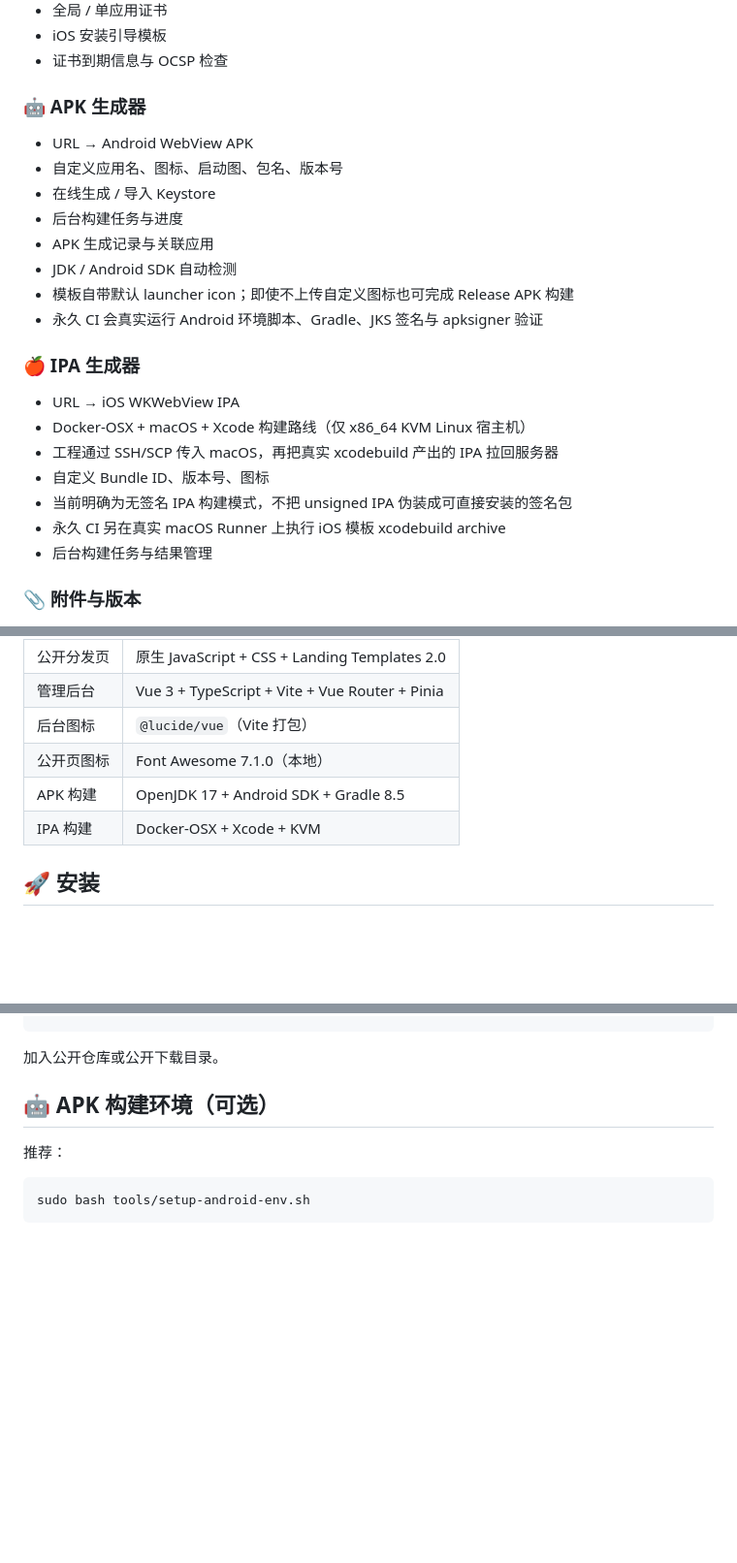
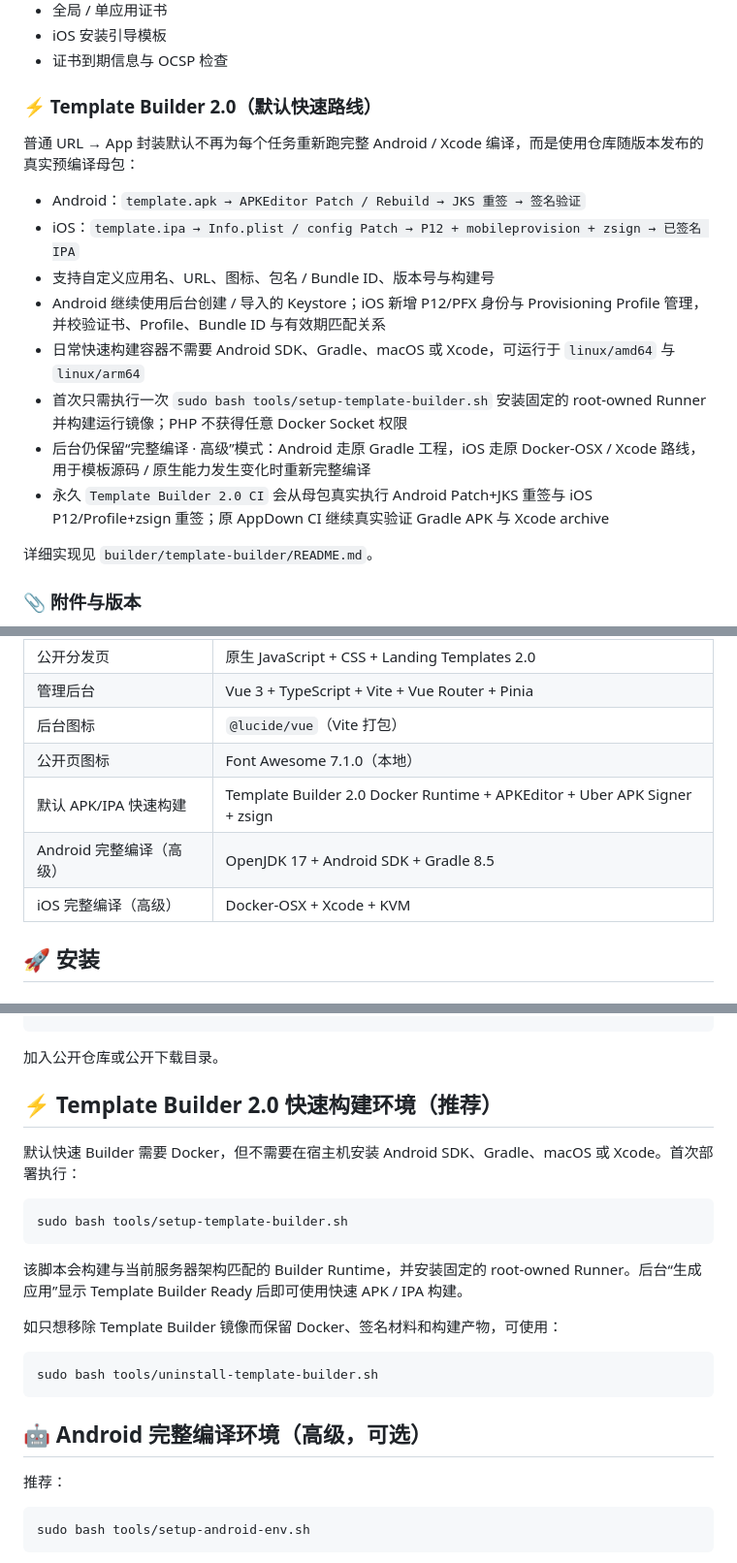
Before and after one commit to nljie1103/appdown, a Markdown page: README.md, 3 parts joined by grey strips. Shown at 97% size. GitHub-like rendering; blank space fills up the shorter version.

Commit message:
Docs: document Template Builder 2.0 fast path
Synchronize README and CHANGELOG with the already-merged Builder 2.0 fast template APK/IPA signing path, while keeping the full Gradle/Xcode builders documented as advanced modes. No version bump or Release.

````diff
--- a/README.md
+++ b/README.md
@@ -73,26 +73,20 @@ Admin 2.0 已接入真实 PHP API，而不是静态演示数据，覆盖：
 - iOS 安装引导模板
 - 证书到期信息与 OCSP 检查
 
-### 🤖 APK 生成器
+### ⚡ Template Builder 2.0（默认快速路线）
 
-- URL → Android WebView APK
-- 自定义应用名、图标、启动图、包名、版本号
-- 在线生成 / 导入 Keystore
-- 后台构建任务与进度
-- APK 生成记录与关联应用
-- JDK / Android SDK 自动检测
-- 模板自带默认 launcher icon；即使不上传自定义图标也可完成 Release APK 构建
-- 永久 CI 会真实运行 Android 环境脚本、Gradle、JKS 签名与 apksigner 验证
+普通 URL → App 封装默认不再为每个任务重新跑完整 Android / Xcode 编译，而是使用仓库随版本发布的真实预编译母包：
 
-### 🍎 IPA 生成器
+- Android：`template.apk → APKEditor Patch / Rebuild → JKS 重签 → 签名验证`
+- iOS：`template.ipa → Info.plist / config Patch → P12 + mobileprovision + zsign → 已签名 IPA`
+- 支持自定义应用名、URL、图标、包名 / Bundle ID、版本号与构建号
+- Android 继续使用后台创建 / 导入的 Keystore；iOS 新增 P12/PFX 身份与 Provisioning Profile 管理，并校验证书、Profile、Bundle ID 与有效期匹配关系
+- 日常快速构建容器不需要 Android SDK、Gradle、macOS 或 Xcode，可运行于 `linux/amd64` 与 `linux/arm64`
+- 首次只需执行一次 `sudo bash tools/setup-template-builder.sh` 安装固定的 root-owned Runner 并构建运行镜像；PHP 不获得任意 Docker Socket 权限
+- 后台仍保留“完整编译 · 高级”模式：Android 走原 Gradle 工程，iOS 走原 Docker-OSX / Xcode 路线，用于模板源码 / 原生能力发生变化时重新完整编译
+- 永久 `Template Builder 2.0 CI` 会从母包真实执行 Android Patch+JKS 重签与 iOS P12/Profile+zsign 重签；原 AppDown CI 继续真实验证 Gradle APK 与 Xcode archive
 
-- URL → iOS WKWebView IPA
-- Docker-OSX + macOS + Xcode 构建路线（仅 x86_64 KVM Linux 宿主机）
-- 工程通过 SSH/SCP 传入 macOS，再把真实 xcodebuild 产出的 IPA 拉回服务器
-- 自定义 Bundle ID、版本号、图标
-- 当前明确为无签名 IPA 构建模式，不把 unsigned IPA 伪装成可直接安装的签名包
-- 永久 CI 另在真实 macOS Runner 上执行 iOS 模板 xcodebuild archive
-- 后台构建任务与结果管理
+详细实现见 `builder/template-builder/README.md`。
 
 ### 📎 附件与版本
 
@@ -129,8 +123,9 @@ Admin 2.0 已接入真实 PHP API，而不是静态演示数据，覆盖：
 | 管理后台 | Vue 3 + TypeScript + Vite + Vue Router + Pinia |
 | 后台图标 | `@lucide/vue`（Vite 打包） |
 | 公开页图标 | Font Awesome 7.1.0（本地） |
-| APK 构建 | OpenJDK 17 + Android SDK + Gradle 8.5 |
-| IPA 构建 | Docker-OSX + Xcode + KVM |
+| 默认 APK/IPA 快速构建 | Template Builder 2.0 Docker Runtime + APKEditor + Uber APK Signer + zsign |
+| Android 完整编译（高级） | OpenJDK 17 + Android SDK + Gradle 8.5 |
+| iOS 完整编译（高级） | Docker-OSX + Xcode + KVM |
 
 ## 🚀 安装
 
@@ -266,7 +261,23 @@ uploads/keystores/
 
 加入公开仓库或公开下载目录。
 
-## 🤖 APK 构建环境（可选）
+## ⚡ Template Builder 2.0 快速构建环境（推荐）
+
+默认快速 Builder 需要 Docker，但不需要在宿主机安装 Android SDK、Gradle、macOS 或 Xcode。首次部署执行：
+
+```bash
+sudo bash tools/setup-template-builder.sh
+```
+
+该脚本会构建与当前服务器架构匹配的 Builder Runtime，并安装固定的 root-owned Runner。后台“生成应用”显示 Template Builder Ready 后即可使用快速 APK / IPA 构建。
+
+如只想移除 Template Builder 镜像而保留 Docker、签名材料和构建产物，可使用：
+
+```bash
+sudo bash tools/uninstall-template-builder.sh
+```
+
+## 🤖 Android 完整编译环境（高级，可选）
 
 推荐：
 
````
Also changed, not shown: other parts of README.md (+1 -1 lines), CHANGELOG.md (+9 -0 lines).
